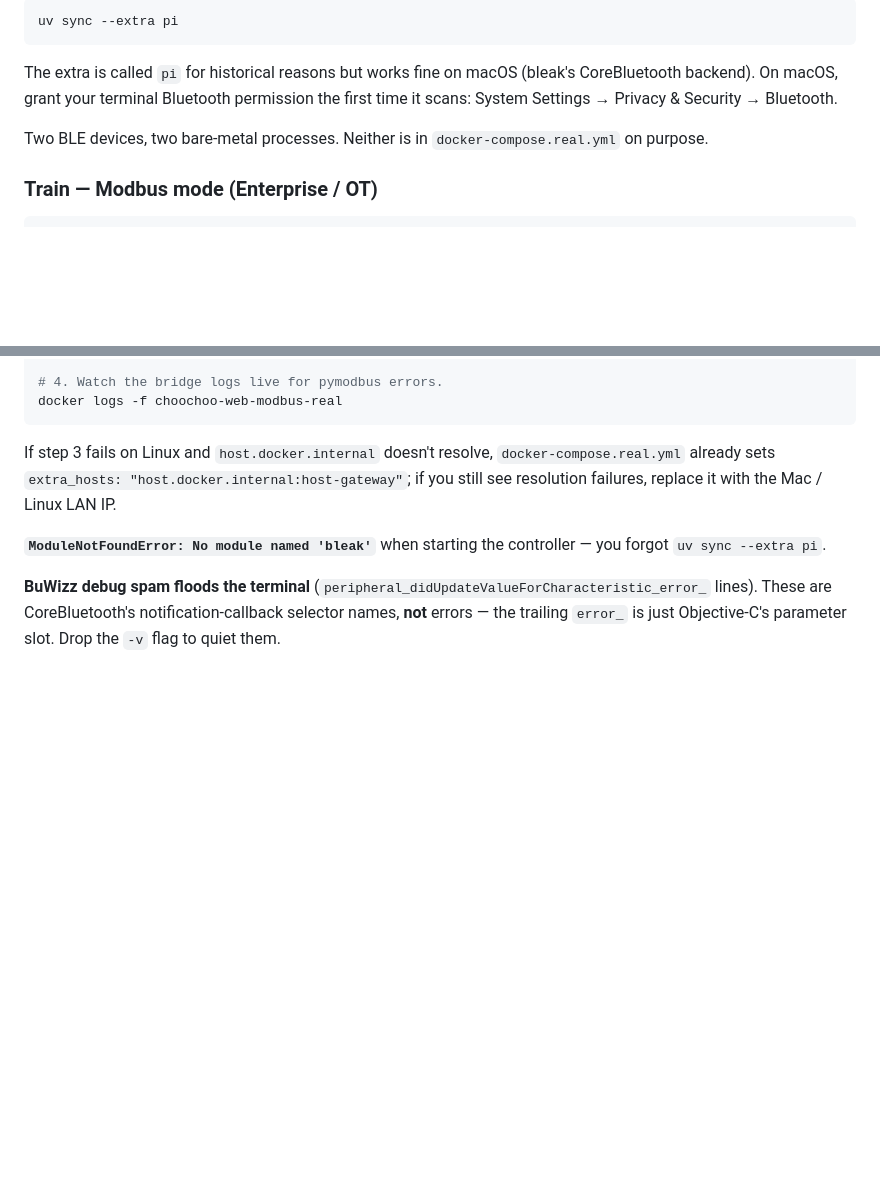
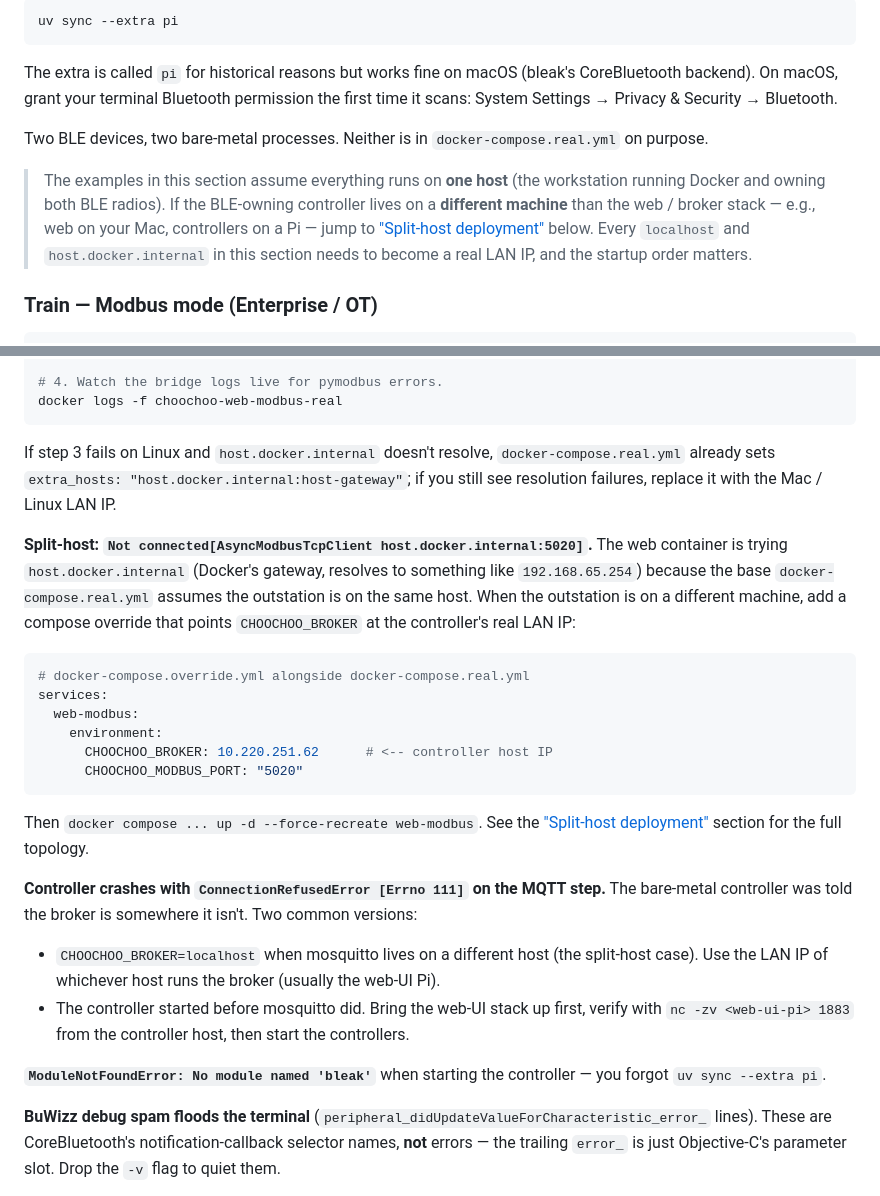
Before and after one commit to cspoonsy/ZeekTrack, a Markdown page: README.md, 2 parts joined by grey strips. Rendered like a GitHub page; blank space fills up the shorter version.

````diff
--- a/README.md
+++ b/README.md
@@ -499,6 +499,14 @@ Privacy & Security → Bluetooth.
 Two BLE devices, two bare-metal processes. Neither is in
 `docker-compose.real.yml` on purpose.
 
+> The examples in this section assume everything runs on **one host**
+> (the workstation running Docker and owning both BLE radios). If the
+> BLE-owning controller lives on a **different machine** than the web /
+> broker stack — e.g., web on your Mac, controllers on a Pi — jump to
+> ["Split-host deployment"](#split-host-deployment-event-topology-on-the-range-lan)
+> below. Every `localhost` and `host.docker.internal` in this section
+> needs to become a real LAN IP, and the startup order matters.
+
 ### Train — Modbus mode (Enterprise / OT)
 
 ```sh
@@ -648,6 +656,37 @@ If step 3 fails on Linux and `host.docker.internal` doesn't resolve,
 `extra_hosts: "host.docker.internal:host-gateway"`; if you still see
 resolution failures, replace it with the Mac / Linux LAN IP.
 
+**Split-host: `Not connected[AsyncModbusTcpClient host.docker.internal:5020]`.**
+The web container is trying `host.docker.internal` (Docker's gateway,
+resolves to something like `192.168.65.254`) because the base
+`docker-compose.real.yml` assumes the outstation is on the same host.
+When the outstation is on a different machine, add a compose override
+that points `CHOOCHOO_BROKER` at the controller's real LAN IP:
+
+```yaml
+# docker-compose.override.yml alongside docker-compose.real.yml
+services:
+  web-modbus:
+    environment:
+      CHOOCHOO_BROKER: 10.220.251.62      # <-- controller host IP
+      CHOOCHOO_MODBUS_PORT: "5020"
+```
+
+Then `docker compose ... up -d --force-recreate web-modbus`. See the
+["Split-host deployment"](#split-host-deployment-event-topology-on-the-range-lan)
+section for the full topology.
+
+**Controller crashes with `ConnectionRefusedError [Errno 111]` on the
+MQTT step.** The bare-metal controller was told the broker is somewhere
+it isn't. Two common versions:
+
+- `CHOOCHOO_BROKER=localhost` when mosquitto lives on a different host
+  (the split-host case). Use the LAN IP of whichever host runs the
+  broker (usually the web-UI Pi).
+- The controller started before mosquitto did. Bring the web-UI stack
+  up first, verify with `nc -zv <web-ui-pi> 1883` from the controller
+  host, then start the controllers.
+
 **`ModuleNotFoundError: No module named 'bleak'`** when starting the
 controller — you forgot `uv sync --extra pi`.
 
````
Also changed, not shown: other parts of README.md (+95 -0 lines).
